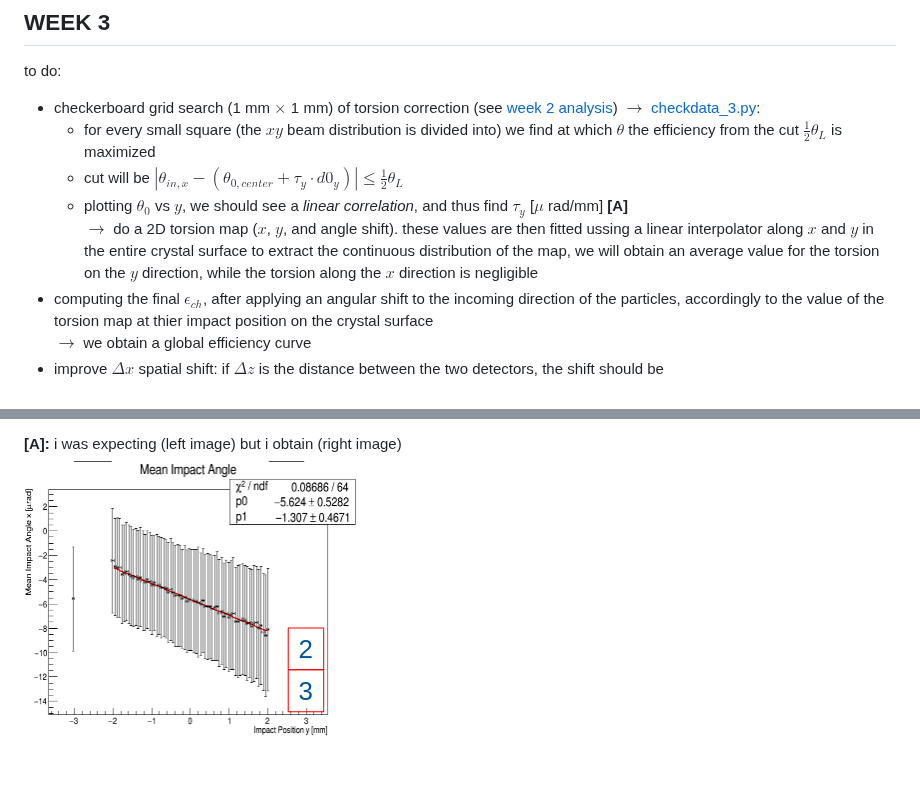
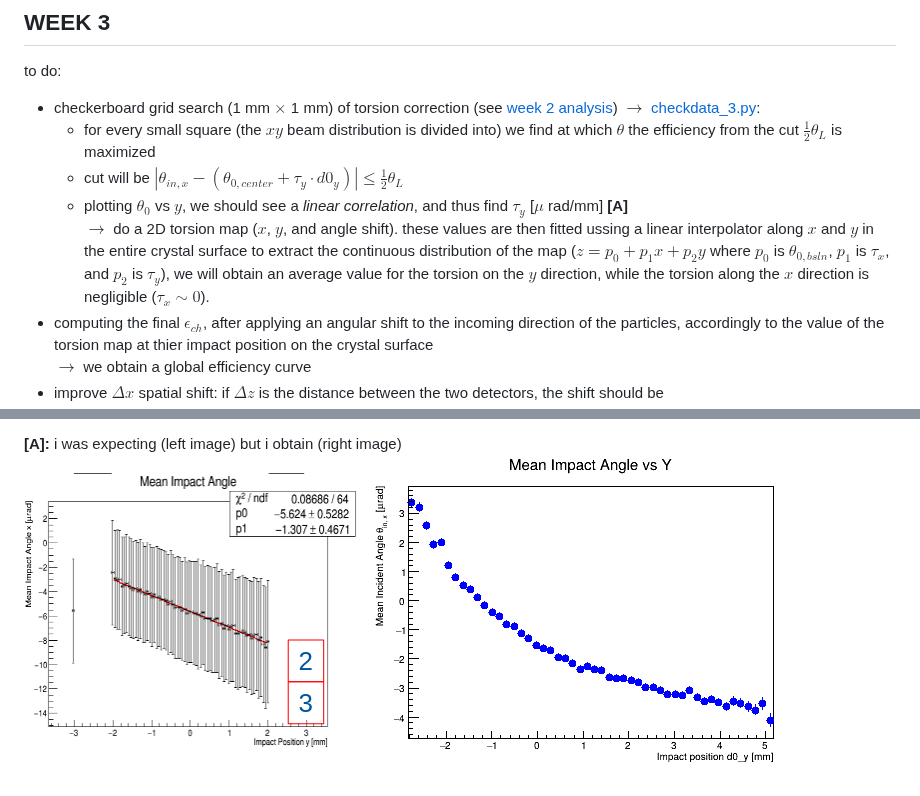
Before and after one commit to annaasofia/tesi, a Markdown page: logbook/logbook.md, 2 parts joined by grey strips. Rendered like a GitHub page; pictures changed too: logbook/image-4.png (added).

```diff
--- a/logbook.md
+++ b/logbook/logbook.md
@@ -88,7 +88,7 @@ to do:
     - for every small square (the $xy$ beam distribution is divided into) we find at which $\theta$ the efficiency from the cut $\frac{1}{2}\theta_L$ is maximized
     - cut will be $|\theta_{in,x}-(\theta_{0,center}+\tau_y\cdot d0_y)|\leq\frac{1}{2}\theta_L$
     - plotting $\theta_0$ vs $y$, we should see a *linear correlation*, and thus find $\tau_y$ [$\mu$ rad/mm] **[A]**
-    $\to$ do a 2D torsion map ($x$, $y$, and angle shift). these values are then fitted ussing a linear interpolator along $x$ and $y$ in the entire crystal surface to extract the continuous distribution of the map, we will obtain an average value for the torsion on the $y$ direction, while the torsion along the $x$ direction is negligible
+    $\to$ do a 2D torsion map ($x$, $y$, and angle shift). these values are then fitted ussing a linear interpolator along $x$ and $y$ in the entire crystal surface to extract the continuous distribution of the map ($z=p_0+p_1 x + p_2 y$ where $p_0$ is $\theta_{0,bsln}$, $p_1$ is $\tau_x$, and $p_2$ is $\tau_y$), we will obtain an average value for the torsion on the $y$ direction, while the torsion along the $x$ direction is negligible ($\tau_x\sim 0$).
         <!-- $\to$ we expect $\tau_y(\text{TCCP})> 5\tau_y(\text{TCCPA})$ -->
 - computing the final $\epsilon_{ch}$, after applying an angular shift to the incoming direction of the particles, accordingly to the value of the torsion map at thier impact position on the crystal surface
     $\to$ we obtain a global efficiency curve
@@ -101,4 +101,4 @@ to do:
 - analyse all the datasets
 
 **[A]:** i was expecting (left image) but i obtain (right image)
-![this linear relation](image-1.png)
+![this linear relation](image-1.png) ![alt text](image-4.png)
```
Also changed, not shown: logbook/image-1.png (renamed from image-1.png), logbook/image.png (renamed from image.png), 1 other file.
